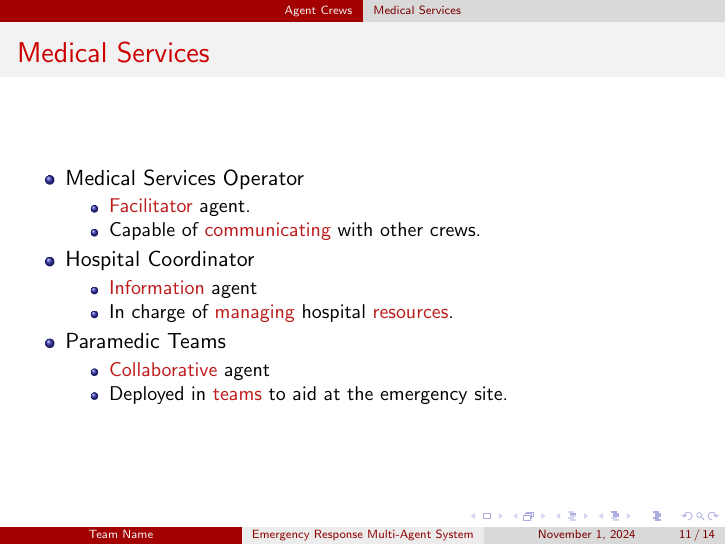
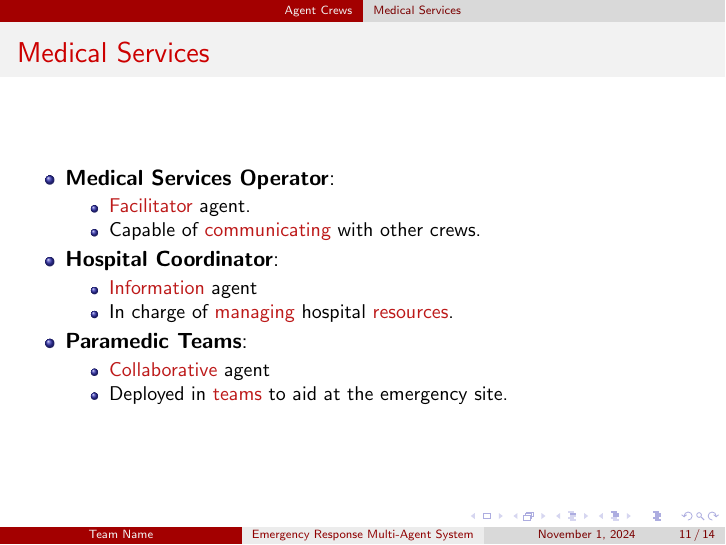
Before and after one commit to ZachParent/mai-multi-agent-systems, LaTeX slides (practical/reports/design-presentation/design-presentation.tex, which reads practical/reports/design-presentation/4.3-medical-services.tex): page 11 of 14. Compiled offline with pdfLaTeX.

Commit message:
update Medical Services slide for consistent style

```diff
--- a/practical/reports/design-presentation/4.3-medical-services.tex
+++ b/practical/reports/design-presentation/4.3-medical-services.tex
@@ -2,17 +2,17 @@
 \subsection{Medical Services}
 \begin{frame}{Medical Services}
     \begin{itemize}
-        \item Medical Services Operator
+        \item \textbf{Medical Services Operator}:
         \begin{itemize}
             \item \alert{Facilitator} agent.
             \item Capable of \alert{communicating} with other crews.
         \end{itemize}
-        \item Hospital Coordinator
+        \item \textbf{Hospital Coordinator}:
         \begin{itemize}
             \item \alert{Information} agent
             \item In charge of \alert{managing} hospital \alert{resources}.
         \end{itemize}
-        \item Paramedic Teams
+        \item \textbf{Paramedic Teams}:
         \begin{itemize}
             \item \alert{Collaborative} agent
             \item Deployed in \alert{teams} to aid at the emergency site.
```
Also changed, not shown: practical/reports/design-presentation/design-presentation.pdf.
